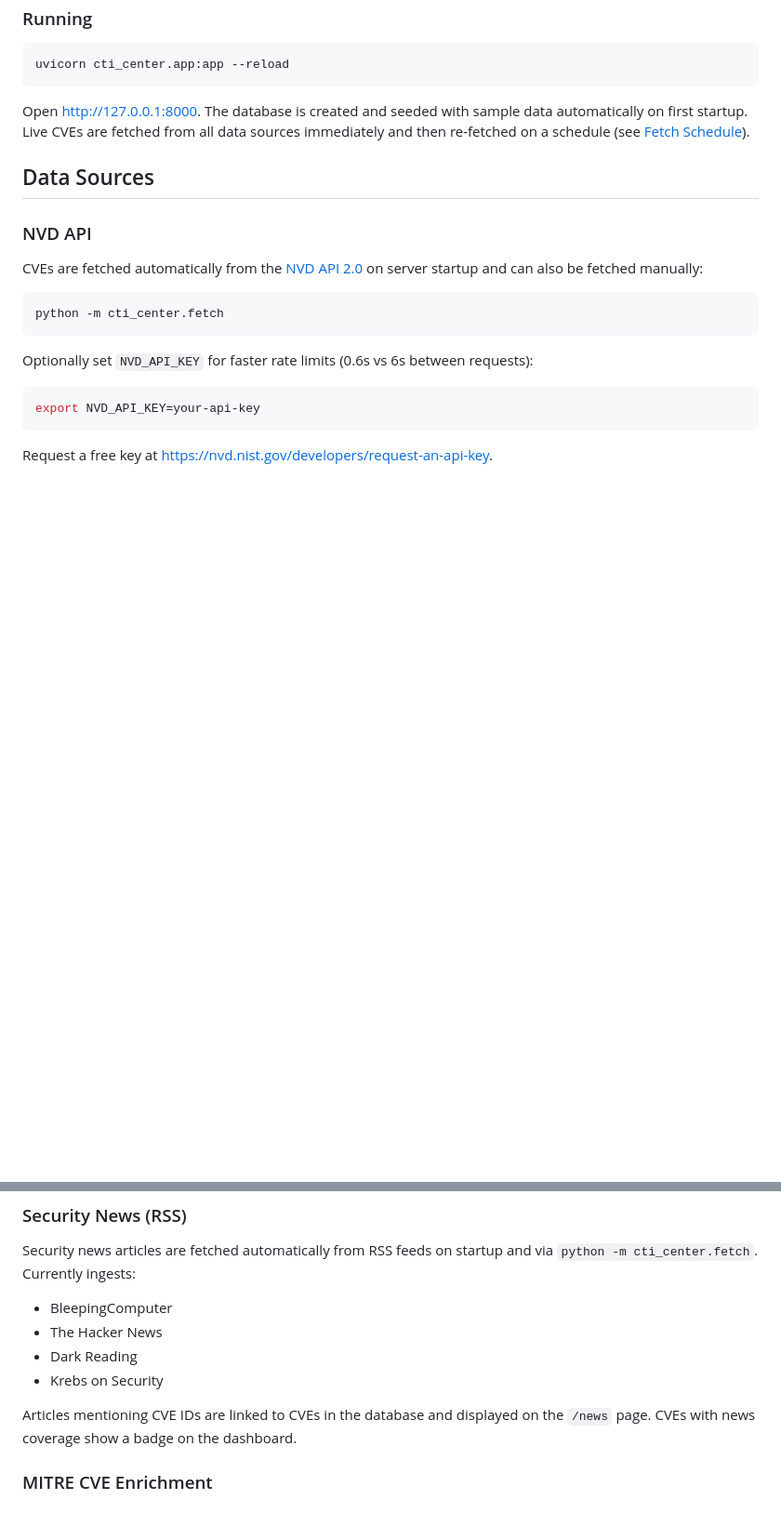
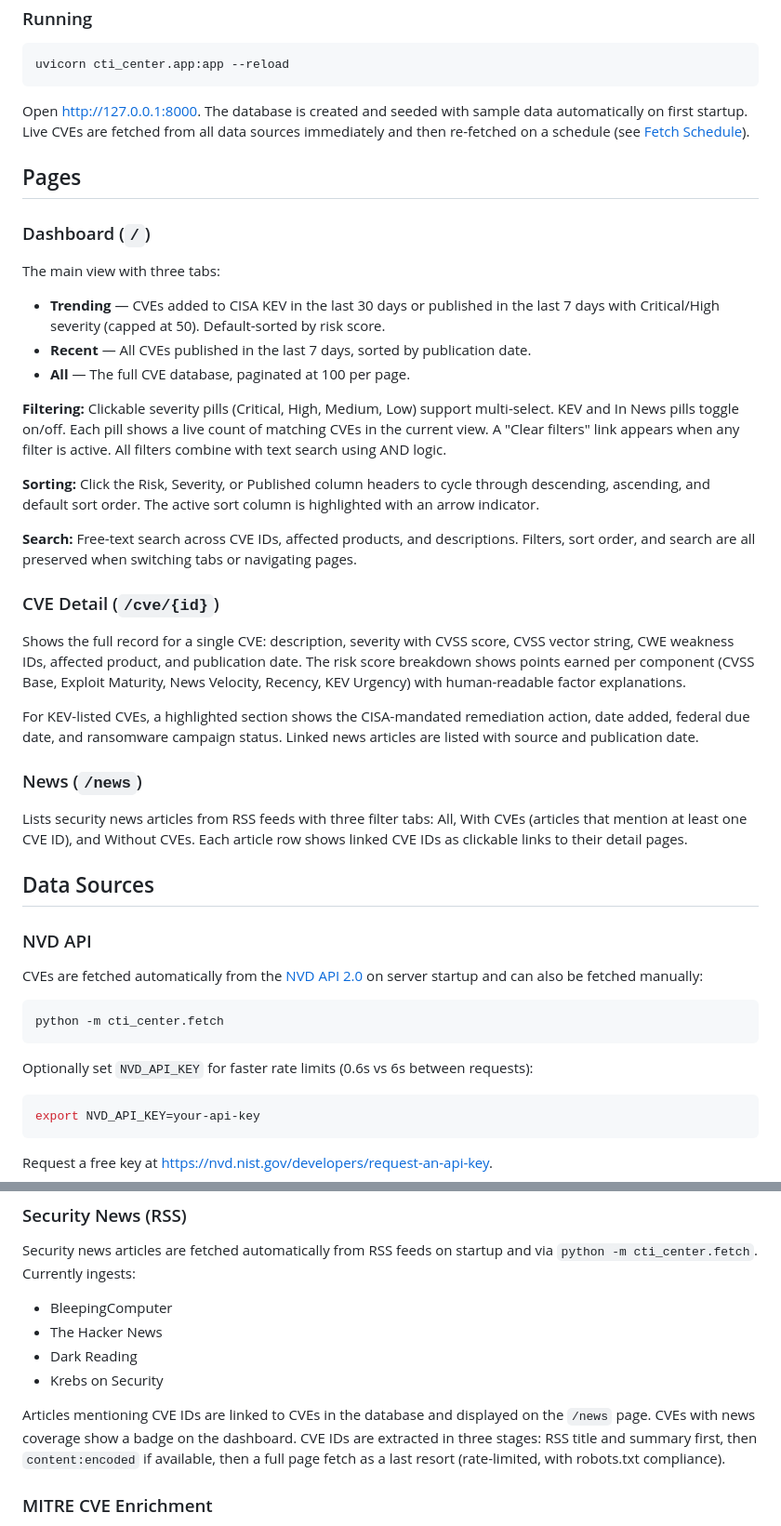
Before and after one commit to NotThatRob/Cyber-Threat-Intelligence-Center, a Markdown page: README.md, 2 parts joined by grey strips. Shown at 93% size. GitHub-like rendering; blank space fills up the shorter version.

```diff
--- a/README.md
+++ b/README.md
@@ -56,6 +60,32 @@ uvicorn cti_center.app:app --reload
 
 Open [http://127.0.0.1:8000](http://127.0.0.1:8000). The database is created and seeded with sample data automatically on first startup. Live CVEs are fetched from all data sources immediately and then re-fetched on a schedule (see [Fetch Schedule](#fetch-schedule)).
 
+## Pages
+
+### Dashboard (`/`)
+
+The main view with three tabs:
+
+- **Trending** — CVEs added to CISA KEV in the last 30 days or published in the last 7 days with Critical/High severity (capped at 50). Default-sorted by risk score.
+- **Recent** — All CVEs published in the last 7 days, sorted by publication date.
+- **All** — The full CVE database, paginated at 100 per page.
+
+**Filtering:** Clickable severity pills (Critical, High, Medium, Low) support multi-select. KEV and In News pills toggle on/off. Each pill shows a live count of matching CVEs in the current view. A "Clear filters" link appears when any filter is active. All filters combine with text search using AND logic.
+
+**Sorting:** Click the Risk, Severity, or Published column headers to cycle through descending, ascending, and default sort order. The active sort column is highlighted with an arrow indicator.
+
+**Search:** Free-text search across CVE IDs, affected products, and descriptions. Filters, sort order, and search are all preserved when switching tabs or navigating pages.
+
+### CVE Detail (`/cve/{id}`)
+
+Shows the full record for a single CVE: description, severity with CVSS score, CVSS vector string, CWE weakness IDs, affected product, and publication date. The risk score breakdown shows points earned per component (CVSS Base, Exploit Maturity, News Velocity, Recency, KEV Urgency) with human-readable factor explanations.
+
+For KEV-listed CVEs, a highlighted section shows the CISA-mandated remediation action, date added, federal due date, and ransomware campaign status. Linked news articles are listed with source and publication date.
+
+### News (`/news`)
+
+Lists security news articles from RSS feeds with three filter tabs: All, With CVEs (articles that mention at least one CVE ID), and Without CVEs. Each article row shows linked CVE IDs as clickable links to their detail pages.
+
 ## Data Sources
 
 ### NVD API
@@ -97,7 +127,7 @@ Security news articles are fetched automatically from RSS feeds on startup and v
 - Dark Reading
 - Krebs on Security
 
-Articles mentioning CVE IDs are linked to CVEs in the database and displayed on the `/news` page. CVEs with news coverage show a badge on the dashboard.
+Articles mentioning CVE IDs are linked to CVEs in the database and displayed on the `/news` page. CVEs with news coverage show a badge on the dashboard. CVE IDs are extracted in three stages: RSS title and summary first, then `content:encoded` if available, then a full page fetch as a last resort (rate-limited, with robots.txt compliance).
 
 ### MITRE CVE Enrichment
 
```
Also changed, not shown: other parts of README.md (+7 -3 lines).
